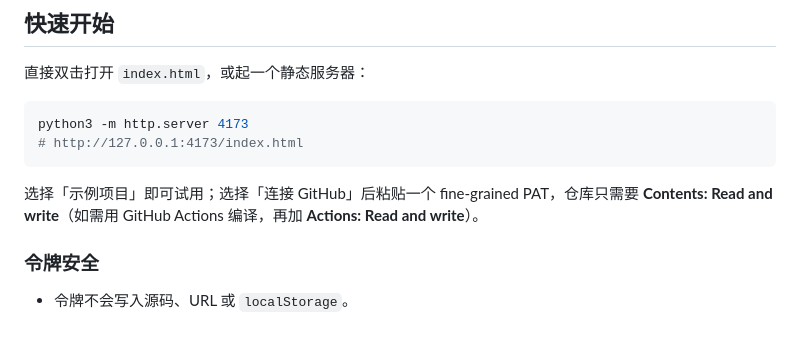
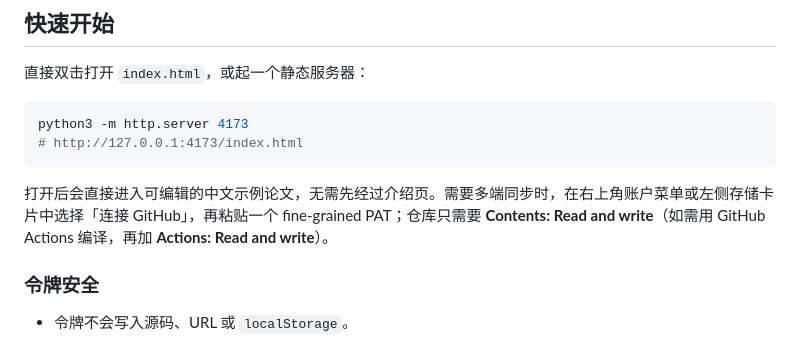
Before and after one commit to elyar-adil/qelemchi, a Markdown page: README.md, the part around the change. Drawn GitHub-style.

Commit message:
Document editor-first startup experience

````diff
--- a/README.md
+++ b/README.md
@@ -23,7 +23,7 @@ python3 -m http.server 4173
 # http://127.0.0.1:4173/index.html
 ```
 
-选择「示例项目」即可试用；选择「连接 GitHub」后粘贴一个 fine-grained PAT，仓库只需要 **Contents: Read and write**（如需用 GitHub Actions 编译，再加 **Actions: Read and write**）。
+打开后会直接进入可编辑的中文示例论文，无需先经过介绍页。需要多端同步时，在右上角账户菜单或左侧存储卡片中选择「连接 GitHub」，再粘贴一个 fine-grained PAT；仓库只需要 **Contents: Read and write**（如需用 GitHub Actions 编译，再加 **Actions: Read and write**）。
 
 ### 令牌安全
 
````
